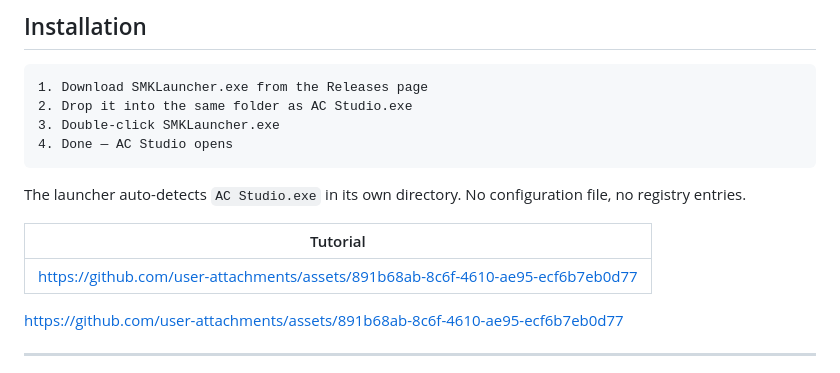
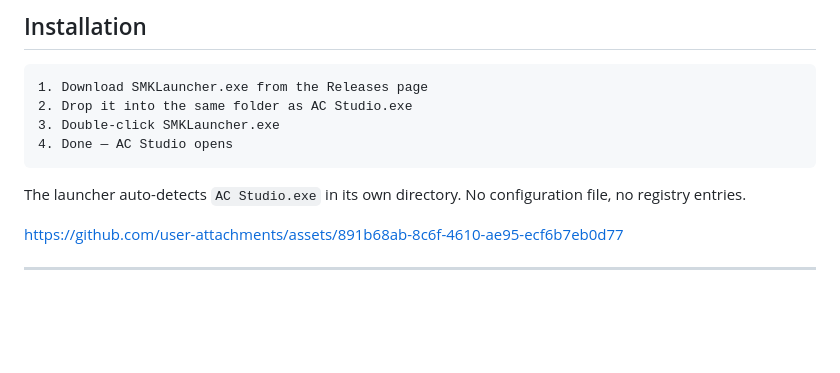
Before and after one commit to l3g3nd2410/SMKLauncher-AC-Studio, a Markdown page: README.md, the part around the change. GitHub-like rendering; blank space fills up the shorter version.

```diff
--- a/README.md
+++ b/README.md
@@ -77,9 +77,6 @@ Built by and for the Assetto modding community.
 
 The launcher auto-detects `AC Studio.exe` in its own directory. No configuration file, no registry entries.
 
-| Tutorial |
-|:---:|
-| https://github.com/user-attachments/assets/891b68ab-8c6f-4610-ae95-ecf6b7eb0d77 |
 https://github.com/user-attachments/assets/891b68ab-8c6f-4610-ae95-ecf6b7eb0d77
 
 ---
```
